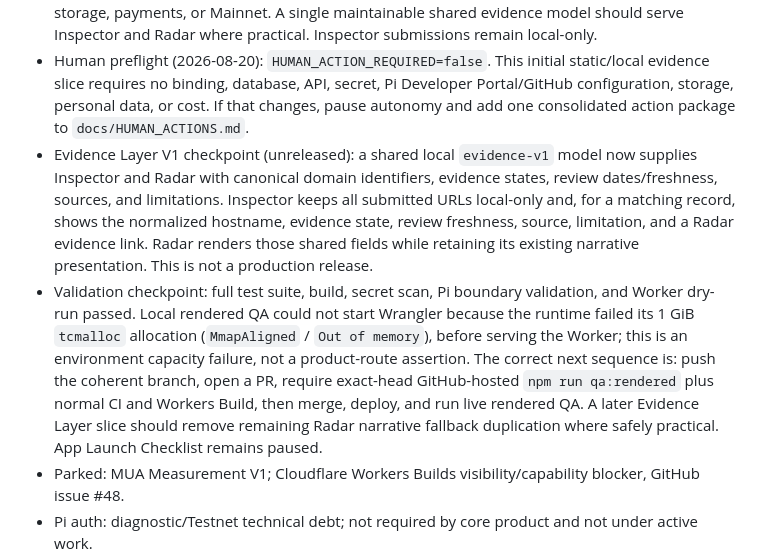
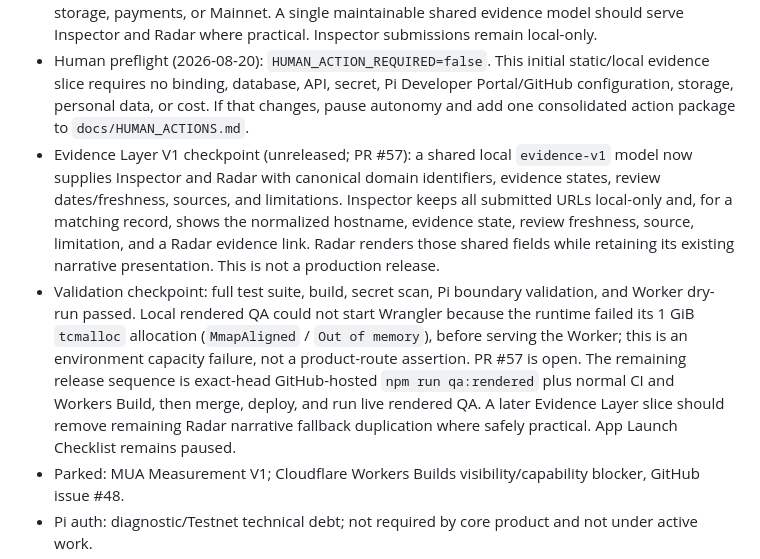
Before and after one commit to Skrayls/PioneerHub, a Markdown page: docs/PROJECT_STATE.md, the part around the change. GitHub-like rendering.

Commit message:
docs: record evidence layer pull request

```diff
--- a/docs/PROJECT_STATE.md
+++ b/docs/PROJECT_STATE.md
@@ -7,8 +7,8 @@
 - Portfolio decision: the required portfolio-quality review selected **Inspector + Radar Evidence Layer** as the next major product direction. The active objective is one coherent, transparent evidence-aware surface shared by Pi App Inspector and App Radar—not an additional isolated mini-tool. It must distinguish official/source-supported, known Radar record, recently reviewed, stale review, limited evidence, and unknown; explain why; and state limitations/unknowns. It must not imply certification or safety (`UNKNOWN ≠ UNSAFE`, `NO WARNING ≠ SAFE`, `REVIEWED ≠ CERTIFIED`).
 - Evidence Layer V1 constraints: browser-compatible curated/local evidence only; no account, Pi auth, backend submission storage, remote URL fetching/scanning, reputation API, personal-data storage, payments, or Mainnet. A single maintainable shared evidence model should serve Inspector and Radar where practical. Inspector submissions remain local-only.
 - Human preflight (2026-08-20): `HUMAN_ACTION_REQUIRED=false`. This initial static/local evidence slice requires no binding, database, API, secret, Pi Developer Portal/GitHub configuration, storage, personal data, or cost. If that changes, pause autonomy and add one consolidated action package to `docs/HUMAN_ACTIONS.md`.
-- Evidence Layer V1 checkpoint (unreleased): a shared local `evidence-v1` model now supplies Inspector and Radar with canonical domain identifiers, evidence states, review dates/freshness, sources, and limitations. Inspector keeps all submitted URLs local-only and, for a matching record, shows the normalized hostname, evidence state, review freshness, source, limitation, and a Radar evidence link. Radar renders those shared fields while retaining its existing narrative presentation. This is not a production release.
-- Validation checkpoint: full test suite, build, secret scan, Pi boundary validation, and Worker dry-run passed. Local rendered QA could not start Wrangler because the runtime failed its 1 GiB `tcmalloc` allocation (`MmapAligned` / `Out of memory`), before serving the Worker; this is an environment capacity failure, not a product-route assertion. The correct next sequence is: push the coherent branch, open a PR, require exact-head GitHub-hosted `npm run qa:rendered` plus normal CI and Workers Build, then merge, deploy, and run live rendered QA. A later Evidence Layer slice should remove remaining Radar narrative fallback duplication where safely practical. App Launch Checklist remains paused.
+- Evidence Layer V1 checkpoint (unreleased; PR #57): a shared local `evidence-v1` model now supplies Inspector and Radar with canonical domain identifiers, evidence states, review dates/freshness, sources, and limitations. Inspector keeps all submitted URLs local-only and, for a matching record, shows the normalized hostname, evidence state, review freshness, source, limitation, and a Radar evidence link. Radar renders those shared fields while retaining its existing narrative presentation. This is not a production release.
+- Validation checkpoint: full test suite, build, secret scan, Pi boundary validation, and Worker dry-run passed. Local rendered QA could not start Wrangler because the runtime failed its 1 GiB `tcmalloc` allocation (`MmapAligned` / `Out of memory`), before serving the Worker; this is an environment capacity failure, not a product-route assertion. PR #57 is open. The remaining release sequence is exact-head GitHub-hosted `npm run qa:rendered` plus normal CI and Workers Build, then merge, deploy, and run live rendered QA. A later Evidence Layer slice should remove remaining Radar narrative fallback duplication where safely practical. App Launch Checklist remains paused.
 - Parked: MUA Measurement V1; Cloudflare Workers Builds visibility/capability blocker, GitHub issue #48.
 - Pi auth: diagnostic/Testnet technical debt; not required by core product and not under active work.
 - Payments: locked. `createPayment` absent from product client. Mainnet: absent.
```
